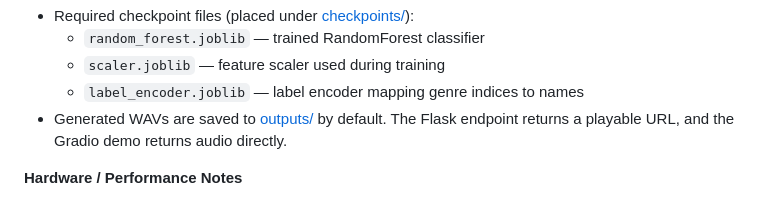
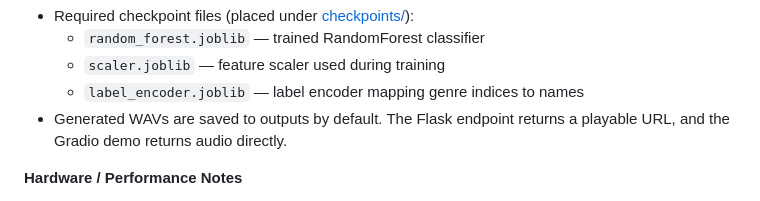
Before and after one commit to rakshit-pavagadhi/music-composition-system, a Markdown page: README.md, the part around the change. Rendered like a GitHub page.

```diff
--- a/README.md
+++ b/README.md
@@ -32,7 +32,7 @@ These libraries are listed in [requirements.txt](requirements.txt).
 	- `random_forest.joblib` — trained RandomForest classifier
 	- `scaler.joblib` — feature scaler used during training
 	- `label_encoder.joblib` — label encoder mapping genre indices to names
-- Generated WAVs are saved to [outputs/](outputs) by default. The Flask endpoint returns a playable URL, and the Gradio demo returns audio directly.
+- Generated WAVs are saved to outputs by default. The Flask endpoint returns a playable URL, and the Gradio demo returns audio directly.
 
 **Hardware / Performance Notes**
 - Meta MusicGen is large and may require significant RAM and compute. For reasonable speed, run with a CUDA-enabled GPU and an appropriate PyTorch build. On CPU it will be slow and may be memory-limited.
```
